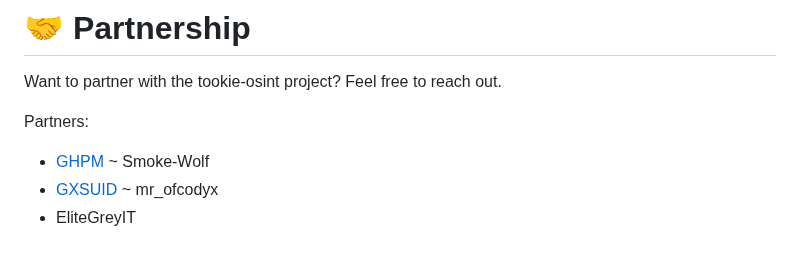
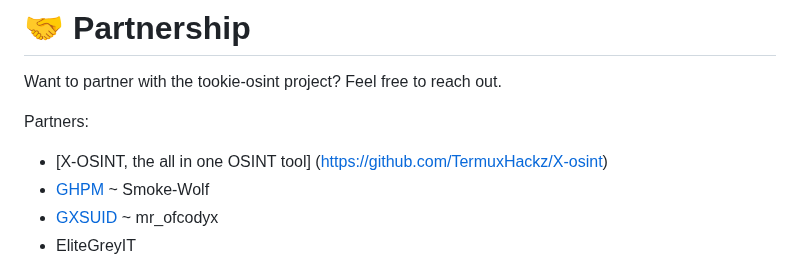
Before and after one commit to Alfredredbird/tookie-osint, a Markdown page: README.md, the part around the change. Drawn GitHub-style.

```diff
--- a/README.md
+++ b/README.md
@@ -265,6 +265,7 @@ Want to partner with the tookie-osint project? Feel free to reach out.
 
 
 Partners:
+- [X-OSINT, the all in one OSINT tool] (https://github.com/TermuxHackz/X-osint)
 - [GHPM](https://github.com/smoke-wolf/GitHub-Package-Manager) ~ Smoke-Wolf
 - [GXSUID](https://github.com/mrofcodyx/gxsuid) ~ mr_ofcodyx
 - EliteGreyIT
```
